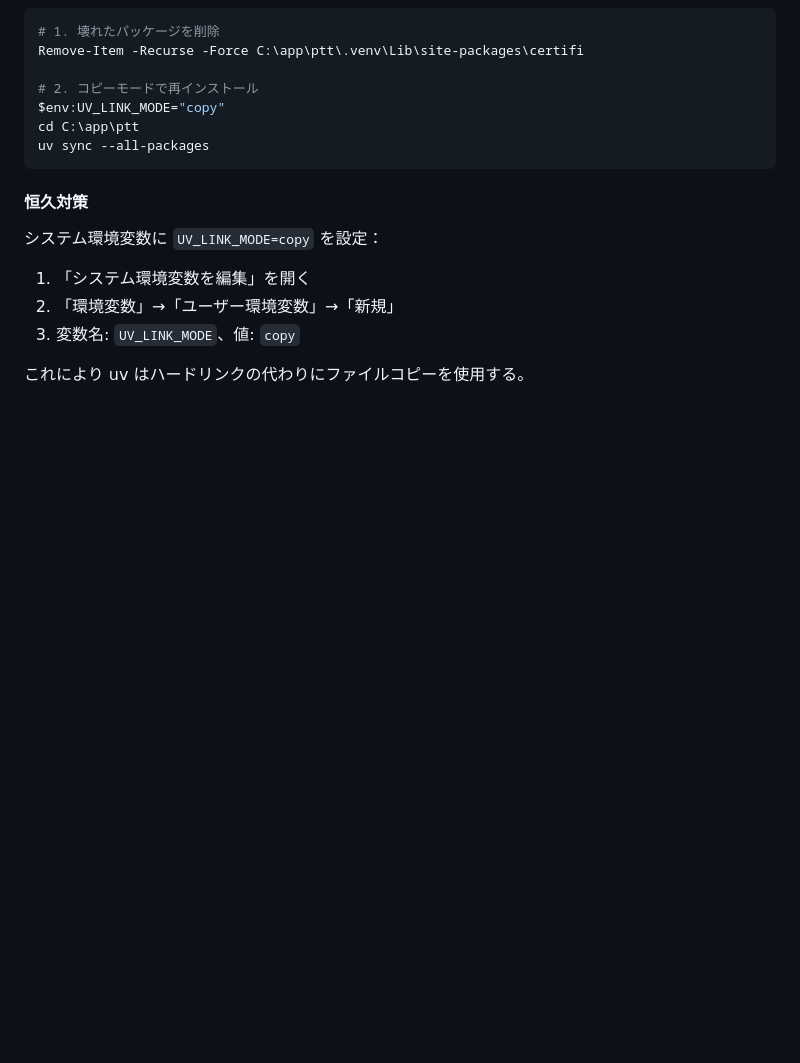
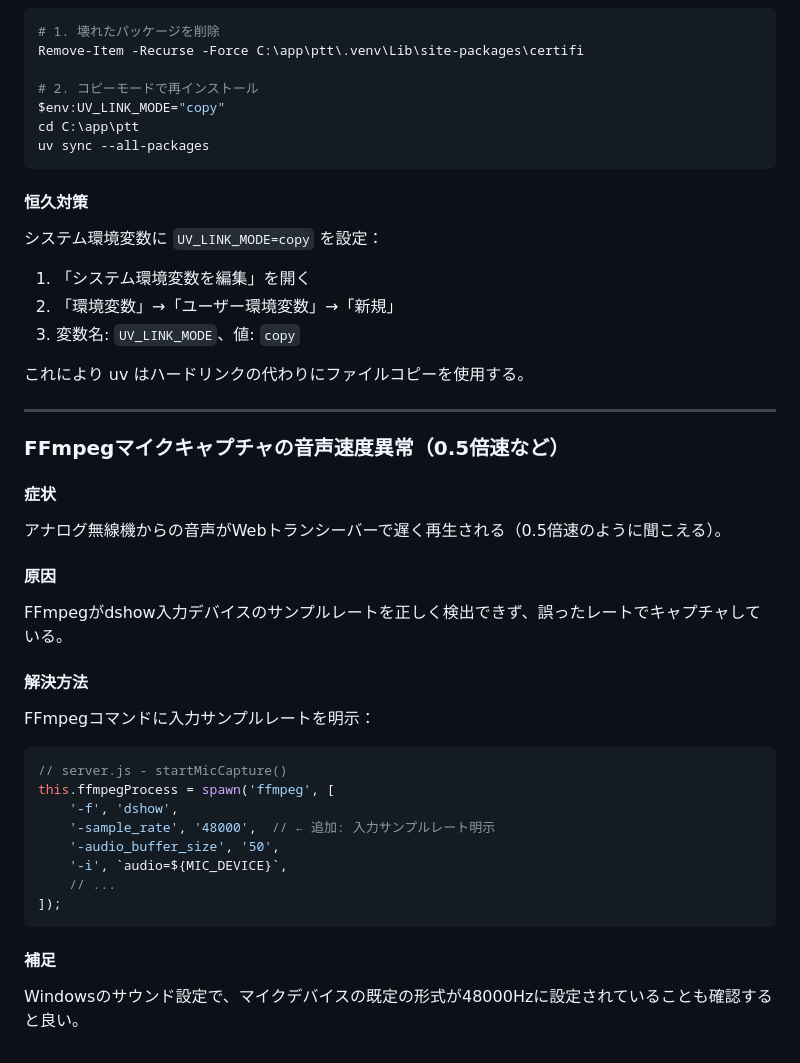
Before and after one commit to gamasenninn/ptt, a Markdown page: ptt-box/docs/implementation-notes.md, the part around the change. GitHub-like rendering; blank space fills up the shorter version.

Commit message:
docs: add FFmpeg sample rate troubleshooting
🤖 Generated with [Claude Code](https://claude.com/claude-code)

Co-Authored-By: Claude Opus 4.5 <noreply@anthropic.com>

````diff
--- a/ptt-box/docs/implementation-notes.md
+++ b/ptt-box/docs/implementation-notes.md
@@ -812,3 +812,34 @@ uv sync --all-packages
 3. 変数名: `UV_LINK_MODE`、値: `copy`
 
 これにより uv はハードリンクの代わりにファイルコピーを使用する。
+
+---
+
+### FFmpegマイクキャプチャの音声速度異常（0.5倍速など）
+
+#### 症状
+
+アナログ無線機からの音声がWebトランシーバーで遅く再生される（0.5倍速のように聞こえる）。
+
+#### 原因
+
+FFmpegがdshow入力デバイスのサンプルレートを正しく検出できず、誤ったレートでキャプチャしている。
+
+#### 解決方法
+
+FFmpegコマンドに入力サンプルレートを明示：
+
+```javascript
+// server.js - startMicCapture()
+this.ffmpegProcess = spawn('ffmpeg', [
+    '-f', 'dshow',
+    '-sample_rate', '48000',  // ← 追加: 入力サンプルレート明示
+    '-audio_buffer_size', '50',
+    '-i', `audio=${MIC_DEVICE}`,
+    // ...
+]);
+```
+
+#### 補足
+
+Windowsのサウンド設定で、マイクデバイスの既定の形式が48000Hzに設定されていることも確認すると良い。
````
